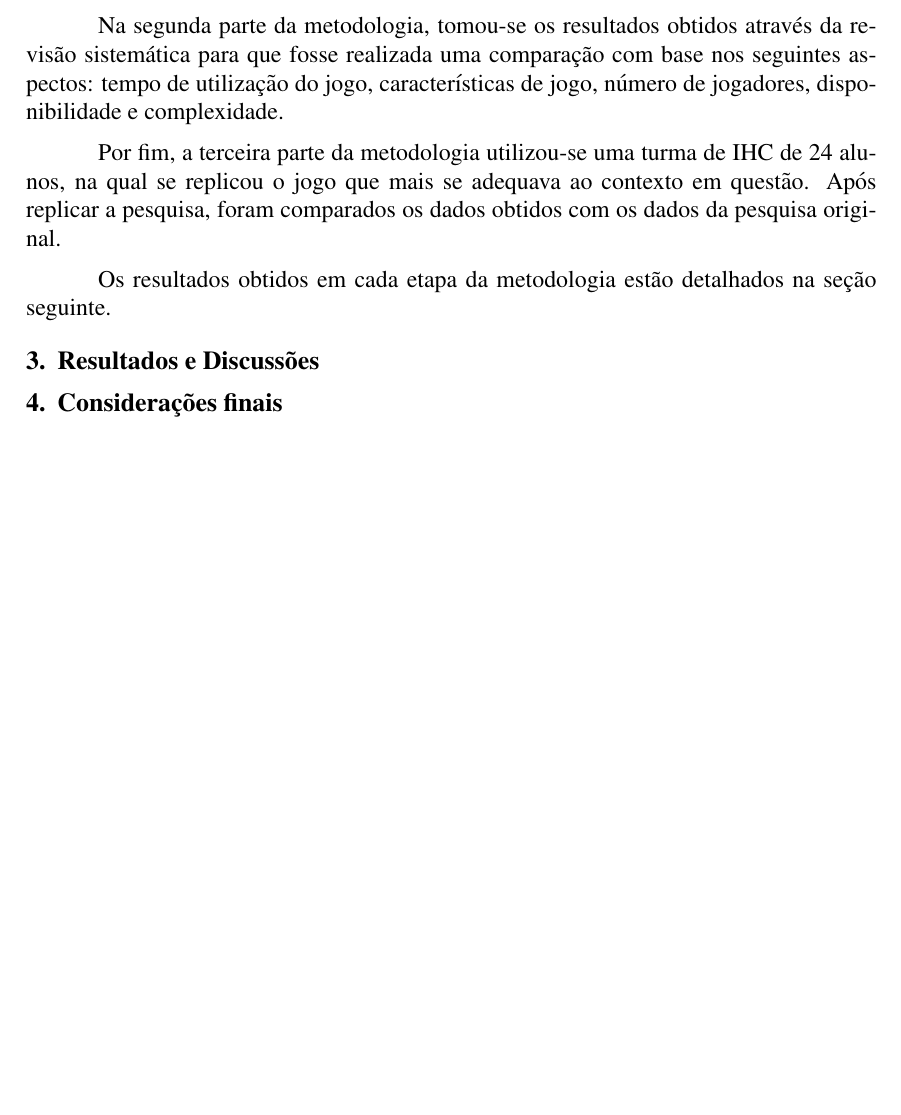
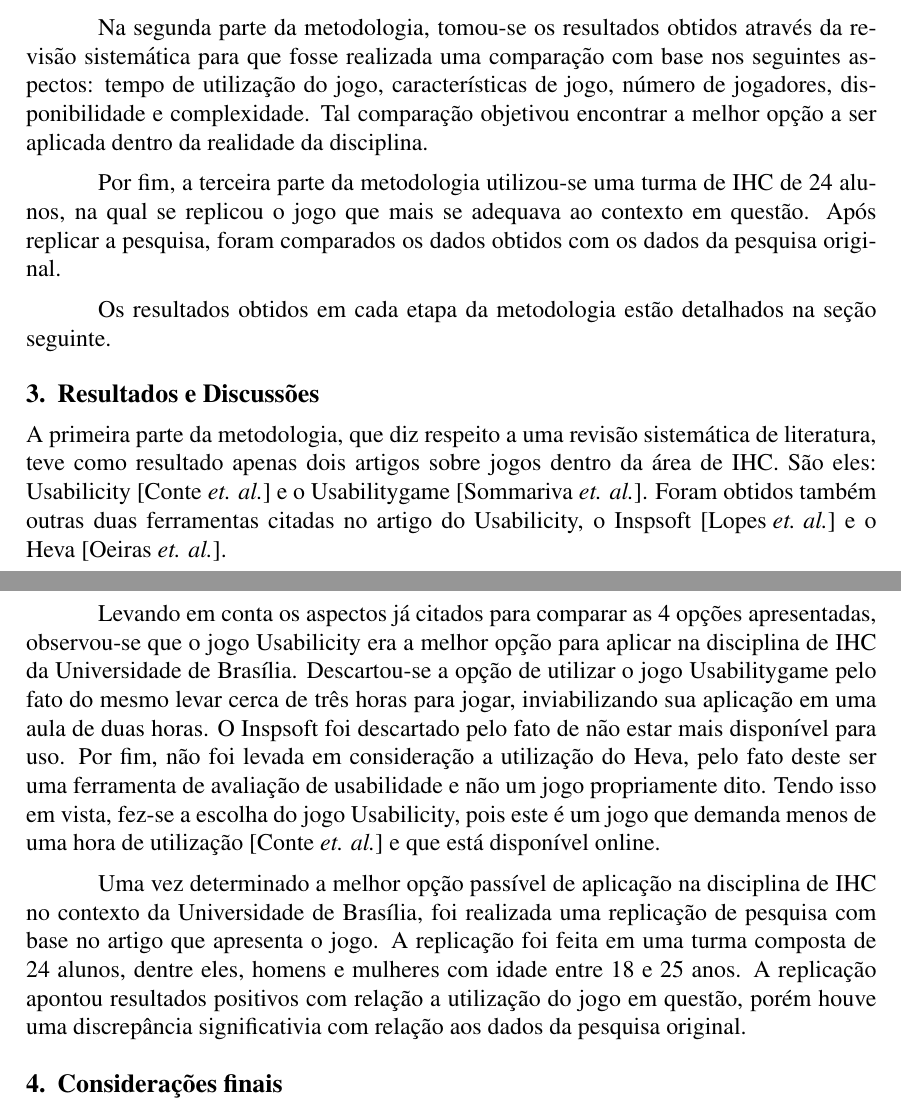
Before and after one commit to climaco02/Articles, a LaTeX paper (sbc-template.tex): part of page 1 of 2 before the commit and two parts of pages 1 and 2 of 2 after it, the two joined at a grey line, cut so that both start at the same text, the shorter picture padded with empty space. Compiled offline with pdfLaTeX; the source files are stored in an older character set and shown here as Unicode.

Commit message:
Adding results and discution section

```diff
--- a/sbc-template.tex
+++ b/sbc-template.tex
@@ -53,7 +53,8 @@ da pesquisa e análise dos resultados obtidos \cite{sales:16}.
 Na segunda parte da metodologia, tomou-se os resultados obtidos através da
 revisão sistemática para que fosse realizada uma comparação com base nos
 seguintes aspectos: tempo de utilização do jogo, características de jogo,
-número de jogadores, disponibilidade e complexidade.
+número de jogadores, disponibilidade e complexidade. Tal comparação objetivou
+encontrar a melhor opção a ser aplicada dentro da realidade da disciplina.
 
 Por fim, a terceira parte da metodologia utilizou-se uma turma de IHC de 24
 alunos, na qual se replicou o jogo que mais se adequava ao contexto em questão.
@@ -65,6 +66,31 @@ seguinte.
 
 \section{Resultados e Discussões}
 
+A primeira parte da metodologia, que diz respeito a uma revisão sistemática de
+literatura, teve como resultado apenas dois artigos sobre jogos dentro da área
+de IHC. São eles: Usabilicity \cite{conte:14} e o Usabilitygame \cite{soma:11}.
+Foram obtidos também outras duas ferramentas citadas no artigo do Usabilicity,
+o Inspsoft \cite{lopes:13} e o Heva \cite{oeiras:08}.
+
+Levando em conta os aspectos já citados para comparar as 4 opções apresentadas,
+observou-se que o jogo Usabilicity era a melhor opção para aplicar na
+disciplina de IHC da Universidade de Brasília. Descartou-se a opção de utilizar
+o jogo Usabilitygame pelo fato do mesmo levar cerca de três horas para jogar,
+inviabilizando sua aplicação em uma aula de duas horas. O Inspsoft foi
+descartado pelo fato de não estar mais disponível para uso. Por fim, não foi
+levada em consideração a utilização do Heva, pelo fato deste ser uma ferramenta
+de avaliação de usabilidade e não um jogo propriamente dito. Tendo isso em
+vista, fez-se a escolha do jogo Usabilicity, pois este é um jogo que demanda
+menos de uma hora de utilização \cite{conte:14} e que está disponível online.
+
+Uma vez determinado a melhor opção passível de aplicação na disciplina de IHC
+no contexto da Universidade de Brasília, foi realizada uma replicação de
+pesquisa com base no artigo que apresenta o jogo. A replicação foi feita em uma
+turma composta de 24 alunos, dentre eles, homens e mulheres com idade entre
+18 e 25 anos. A replicação apontou resultados positivos com relação a
+utilização do jogo em questão, porém houve uma discrepância significativia com
+relação aos dados da pesquisa original.
+
 \section{Considerações finais}
 
 \bibliographystyle{sbc}
```
Also changed, not shown: sbc-template.pdf, 3 other files.
